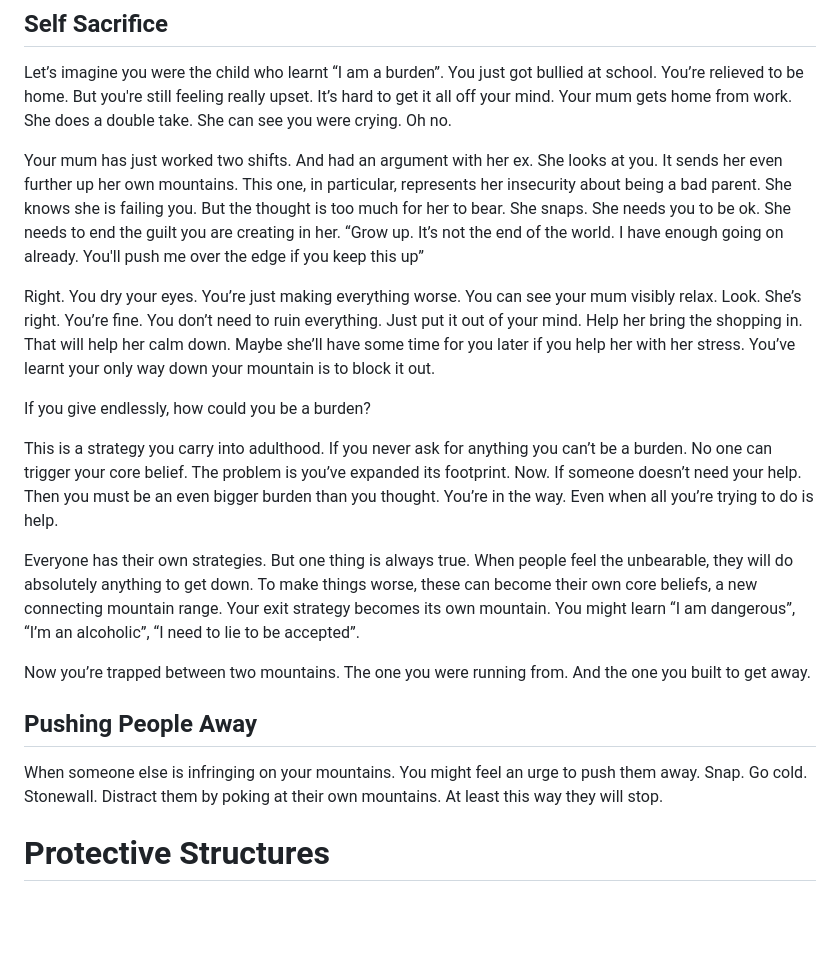
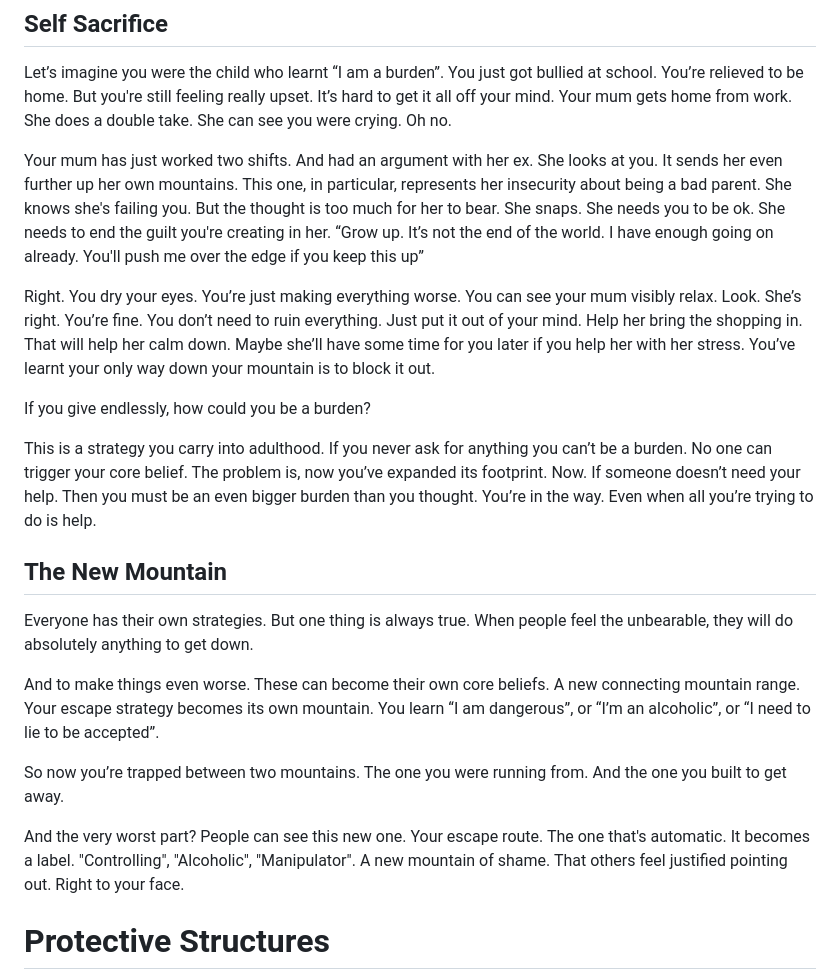
Before and after one commit to Nichola-Roberts/Website, a Markdown page: content.md, the part around the change. GitHub-like rendering; blank space fills up the shorter version.

Commit message:
Add new mountain section and expand protective structures
- Add 'The New Mountain' section explaining how escape strategies become core beliefs
- Expand on how emergency exits create new shame-based mountains
- Update protective structures introduction

```diff
--- a/content.md
+++ b/content.md
@@ -316,20 +316,22 @@ Suddenly, you don’t feel hurt anymore. How could someone so small hurt you? It
 ## Self Sacrifice
 Let’s imagine you were the child who learnt “I am a burden”. You just got bullied at school. You’re relieved to be home. But you're still feeling really upset. It’s hard to get it all off your mind. Your mum gets home from work. She does a double take. She can see you were crying. Oh no.
 
-Your mum has just worked two shifts. And had an argument with her ex. She looks at you. It sends her even further up her own mountains. This one, in particular, represents her insecurity about being a bad parent. She knows she is failing you. But the thought is too much for her to bear. She snaps. She needs you to be ok. She needs to end the guilt you are creating in her. “Grow up. It’s not the end of the world. I have enough going on already. You'll push me over the edge if you keep this up”
+Your mum has just worked two shifts. And had an argument with her ex. She looks at you. It sends her even further up her own mountains. This one, in particular, represents her insecurity about being a bad parent. She knows she's failing you. But the thought is too much for her to bear. She snaps. She needs you to be ok. She needs to end the guilt you're creating in her. “Grow up. It’s not the end of the world. I have enough going on already. You'll push me over the edge if you keep this up”
 
 Right. You dry your eyes. You’re just making everything worse. You can see your mum visibly relax. Look. She’s right. You’re fine. You don’t need to ruin everything. Just put it out of your mind. Help her bring the shopping in. That will help her calm down. Maybe she’ll have some time for you later if you help her with her stress. You’ve learnt your only way down your mountain is to block it out.
 
 If you give endlessly, how could you be a burden?
 
-This is a strategy you carry into adulthood. If you never ask for anything you can’t be a burden. No one can trigger your core belief. The problem is you’ve expanded its footprint. Now. If someone doesn’t need your help. Then you must be an even bigger burden than you thought. You’re in the way. Even when all you’re trying to do is help.
+This is a strategy you carry into adulthood. If you never ask for anything you can’t be a burden. No one can trigger your core belief. The problem is, now you’ve expanded its footprint. Now. If someone doesn’t need your help. Then you must be an even bigger burden than you thought. You’re in the way. Even when all you’re trying to do is help.
 
-Everyone has their own strategies. But one thing is always true. When people feel the unbearable, they will do absolutely anything to get down. To make things worse, these can become their own core beliefs, a new connecting mountain range. Your exit strategy becomes its own mountain. You might learn “I am dangerous”, “I’m an alcoholic”, “I need to lie to be accepted”.
+## The New Mountain
+Everyone has their own strategies. But one thing is always true. When people feel the unbearable, they will do absolutely anything to get down.
 
-Now you’re trapped between two mountains. The one you were running from. And the one you built to get away.
+And to make things even worse. These can become their own core beliefs. A new connecting mountain range. Your escape strategy becomes its own mountain. You learn “I am dangerous”, or “I’m an alcoholic”, or “I need to lie to be accepted”.
 
-## Pushing People Away
-When someone else is infringing on your mountains. You might feel an urge to push them away. Snap. Go cold. Stonewall. Distract them by poking at their own mountains. At least this way they will stop.
+So now you’re trapped between two mountains. The one you were running from. And the one you built to get away.
+
+And the very worst part? People can see this new one. Your escape route. The one that's automatic. It becomes a label. "Controlling", "Alcoholic", "Manipulator". A new mountain of shame. That others feel justified pointing out. Right to your face.
 
 # Protective Structures
 These emergency exits get us down the mountain. But we still feel the pain. The core belief has still been triggered.
```
